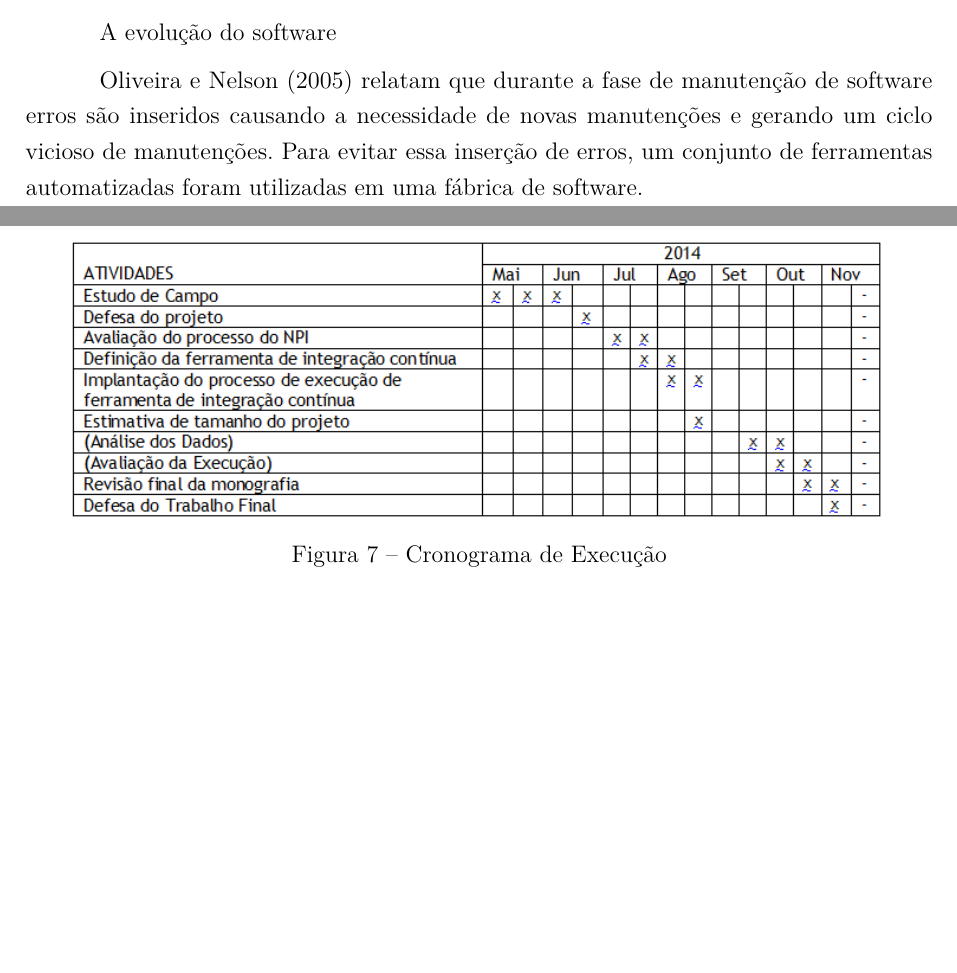
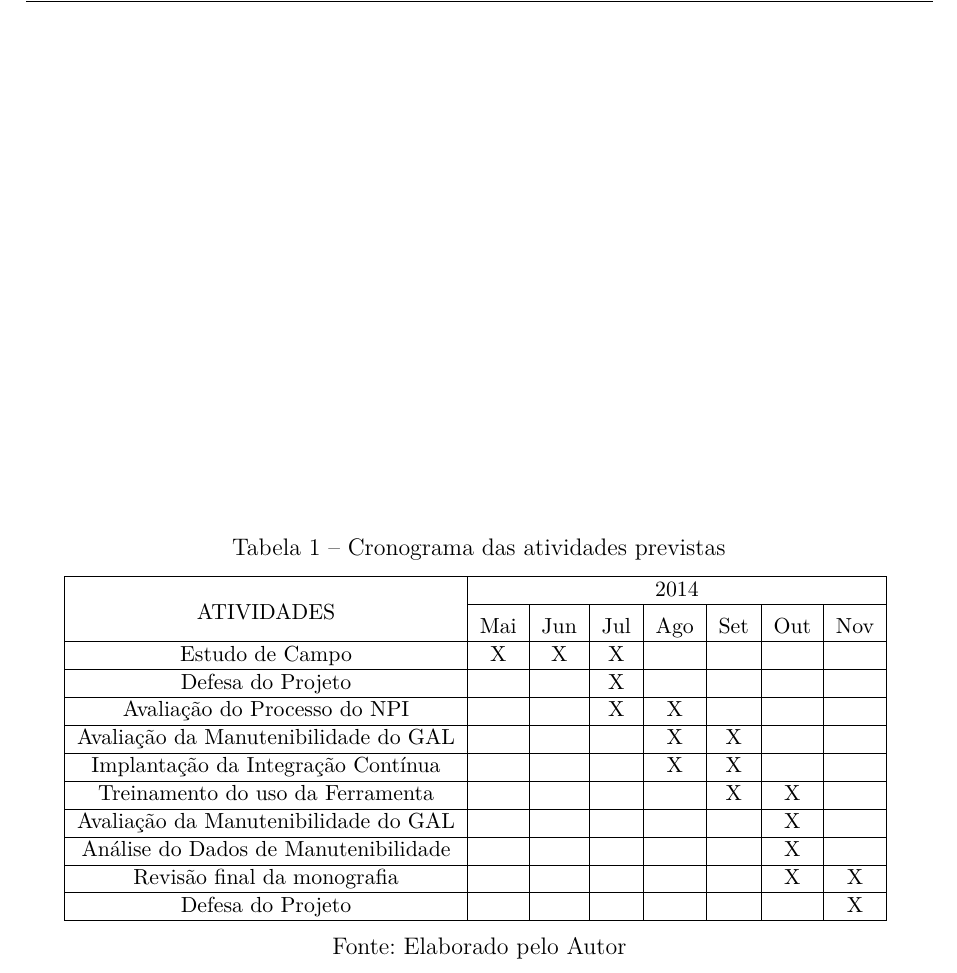
Before and after one commit to guylhermetabosa/TCC, a LaTeX thesis (modelo-tcc-abntex2/TCC.tex, which reads modelo-tcc-abntex2/fixos/pacoteseclass.tex, modelo-tcc-abntex2/procedimento-metodologico.tex, modelo-tcc-abntex2/trabalho-relacionado.tex): two parts of pages 5 and 17 of 19 before the commit and part of page 20 of 22 after it, the two joined at a grey line, cut at the place of the change, the shorter picture padded with empty space. Compiled offline with pdfLaTeX.

Commit message:
Adição de cronograma

```diff
--- a/modelo-tcc-abntex2/fixos/pacoteseclass.tex
+++ b/modelo-tcc-abntex2/fixos/pacoteseclass.tex
@@ -82,7 +82,7 @@
     	linkcolor=black,          	% color of internal links
     	citecolor=black,        		% color of links to bibliography
     	filecolor=magenta,      		% color of file links
-		urlcolor=blue,
+		urlcolor=black,
 		bookmarksdepth=4
 }
 \makeatother
--- a/modelo-tcc-abntex2/procedimento-metodologico.tex
+++ b/modelo-tcc-abntex2/procedimento-metodologico.tex
@@ -24,10 +27,34 @@ O processo de implementação será por meio de treinamento para explanação da
 
+\begin{table}[!htpb]
+\centering
+\caption{Cronograma das atividades previstas}
 
+% definindo o tamanho da fonte para small
+\begin{small}
 
-\section{Cronograma de Execução}
-\begin{figure}[tbh]
-\centering
-\includegraphics[width=0.9\linewidth]{./images/cronograma}
-\caption[Cronograma de Execução]{Cronograma de Execução}
-\label{fig:Cronograma}
-\end{figure}
+% redefinindo o espaçamento das colunas
+\setlength{\tabcolsep}{6pt}
+
+% \cline é semelhante ao \hline, porém é possível indicar as colunas que terão essa a linha horizontal
+% \multicolumn{10}{c|}{Meses} indica que dez colunas serão mescladas e a palavra Meses estará centralizada dentro delas.
+
+\begin{tabular}{|c|c|c|c|c|c|c|c|c}\hline
+ & \multicolumn{7}{c|}{2014}\\ \cline{2-8}
+\raisebox{1.5ex}{ATIVIDADES} & Mai & Jun & Jul & Ago & Set & Out & Nov \\ \hline
+
+Estudo de Campo & X & X & X & &  &  & \\ \hline
+Defesa do Projeto &  &  & X & &  &  & \\ \hline
+Avaliação do Processo do NPI &  &  & X & X &  &  & \\ \hline
+Avaliação da Manutenibilidade do GAL &  &  &  & X & X &  & \\ \hline
+Implantação da Integração Contínua &  &  &  & X & X &  & \\ \hline
+Treinamento do uso da Ferramenta &  &  &  & & X & X & \\ \hline
+Avaliação da Manutenibilidade do GAL  &  &  &  &  &  & X & \\ \hline
+Análise do Dados de Manutenibilidade &  &  &  & &  & X &  \\ \hline
+Revisão final da monografia & & & & & & X & X \\ \hline
+Defesa do Projeto & & & & & & & X \\ \hline
+
+\end{tabular}
+\end{small}
+\legend {Fonte: Elaborado pelo Autor}
+\label{t_cronograma}
+\end{table}
--- a/modelo-tcc-abntex2/trabalho-relacionado.tex
+++ b/modelo-tcc-abntex2/trabalho-relacionado.tex
@@ -1,5 +1 @@
 \chapter{Trabalhos Relacionados}\label{trabalhorel}
-
-A evolução do software
-
-\citeonline{poliana2005} relatam que durante a fase de manutenção de software erros são inseridos causando a necessidade de novas manutenções e gerando um ciclo vicioso de manutenções. Para evitar essa inserção de erros, um conjunto de ferramentas automatizadas foram utilizadas em uma fábrica de software.
```
Also changed, not shown: modelo-tcc-abntex2/TCC.tex (+5 -5 lines), modelo-tcc-abntex2/bibtex/referencias.bib (+1 -1 lines), modelo-tcc-abntex2/editaveis/siglas.tex (+1 -2 lines), modelo-tcc-abntex2/TCC.bbl, modelo-tcc-abntex2/TCC.pdf, modelo-tcc-abntex2/procedimento-metodologico.tex (3 more changed lines), 13 other files.
